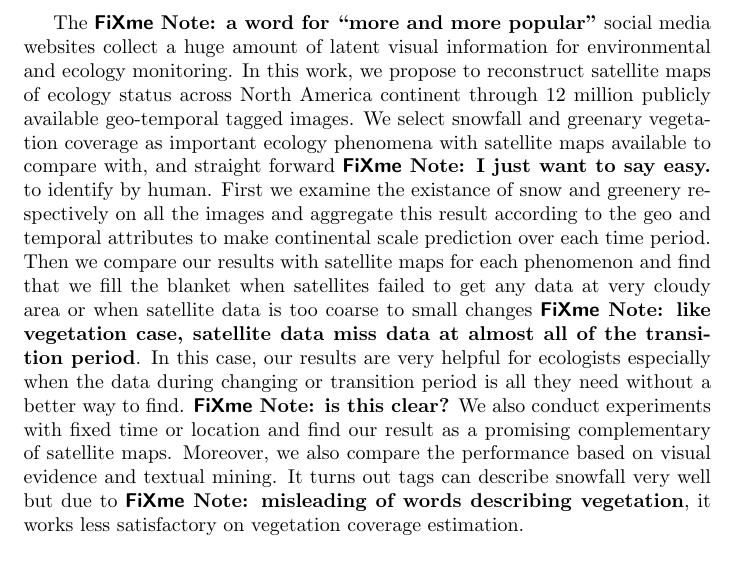
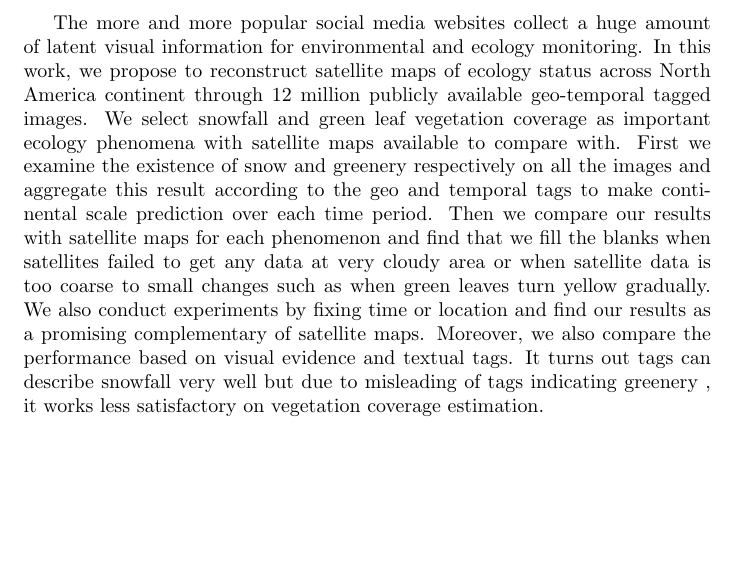
Before and after one commit to wang203/newdraft_eco, a LaTeX document (main.tex): part of page 1 of 2, cut at the place of the change, the shorter picture padded with empty space. Compiled offline with pdfLaTeX.

Commit message:
abstract

```diff
--- a/main.tex
+++ b/main.tex
@@ -7,25 +7,31 @@
 \ExecuteOptions{letterpaper,10pt,twocolumn,oneside,final,journal}
 
 \begin{document}
-The \fxnote{a word for ``more and more popular''} social media websites
+The more and more popular
+%\fxnote{a word for ``more and more popular''}
+social media websites
 collect a huge amount of latent visual information for environmental and ecology monitoring.
 In this work, we propose to reconstruct satellite maps of ecology status
 across North America continent
 through 12 million publicly available geo-temporal tagged images.
-We select snowfall and greenary vegetation coverage as important ecology phenomena with satellite
-maps available to compare with, and straight forward \fxnote{I just want to say easy.} to identify by human.
-First we examine the existance of snow and greenery respectively on all the images and
+We select snowfall and green leaf vegetation coverage as important ecology phenomena with satellite
+maps available to compare with.
+%, and straight forward \fxnote{I just want to say easy.} to identify by human.
+First we examine the existence of snow and greenery respectively on all the images and
 aggregate this result according to the geo and
-temporal attributes to make continental scale prediction over each time period.
-Then we compare our results with satellite maps for each phenomenon and find that we fill the blanket
+temporal tags to make continental scale prediction over each time period.
+Then we compare our results with satellite maps for each phenomenon and find that we fill the blanks
 when satellites failed to get any data at very cloudy area or when satellite data is too
-coarse to small changes \fxnote{like vegetation case, satellite data miss data at almost all of
-the transition period}. In this case, our results are very helpful for ecologists especially when
-the data during changing or transition period is all they need without a better way to find. \fxnote{is this clear?}
-We also conduct experiments with fixed time or location and find our result
-as a promising complementary of satellite maps. Moreover, we also compare the performance based on visual evidence and textual mining.
-It turns out tags can describe snowfall very well but due to \fxnote{misleading of words describing
-vegetation}, it works less satisfactory on vegetation coverage estimation.
+coarse to small changes such as when green leaves turn yellow gradually.
+%\fxnote{like vegetation case, satellite data miss data at almost all of the transition period}.
+%In this case, our results are very helpful for ecologists especially when
+%the data during changing or transition period is all they need. \fxnote{is this clear?}
+We also conduct experiments by fixing time or location and find our results
+as a promising complementary of satellite maps. Moreover, we also compare the performance based on visual evidence and textual tags.
+It turns out tags can describe snowfall very well but due to
+misleading of tags indicating greenery
+%\fxnote{misleading of words describing vegetation}
+, it works less satisfactory on vegetation coverage estimation.
 
 \input{sectionintro}
 %\input{sectionrelatedwork}
```
Also changed, not shown: main.pdf (added), 2 other files.
